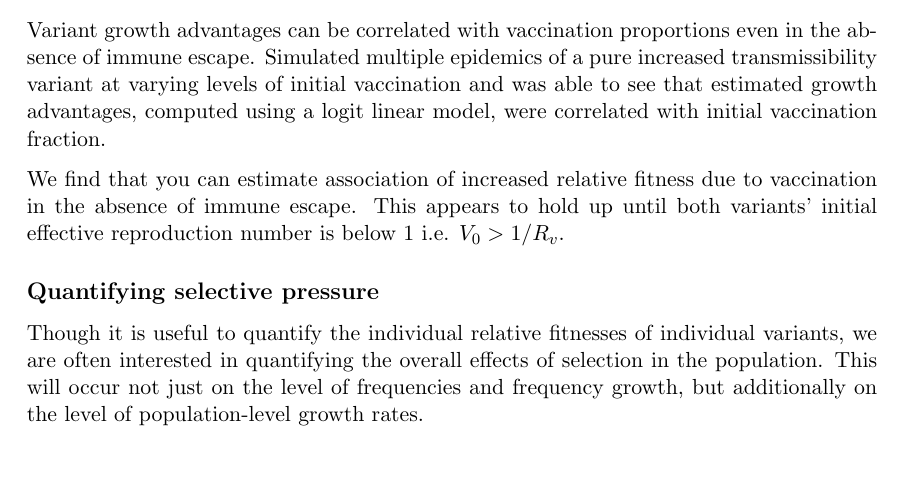
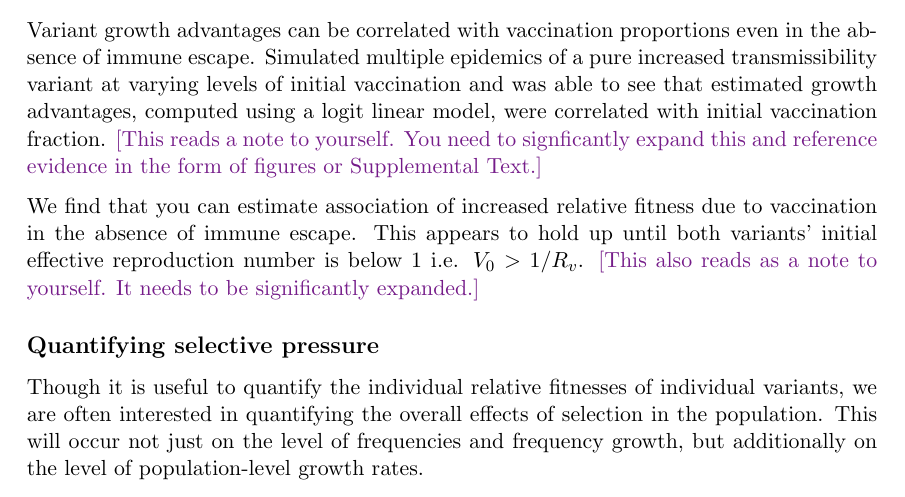
Before and after one commit to blab/relative-fitness-mechanisms, a LaTeX paper (manuscript/relative-fitness-mechanisms.tex): part of page 6 of 25, cut so that both start at the same text, the shorter picture padded with empty space. Compiled offline with pdfLaTeX.

Commit message:
Comments on "Correlations insufficient..."
This section needs to be significantly expanded.

```diff
--- a/manuscript/relative-fitness-mechanisms.tex
+++ b/manuscript/relative-fitness-mechanisms.tex
@@ -320,9 +320,11 @@ This can lead to large changes in the predicted incidence depending on the assum
 
 Variant growth advantages can be correlated with vaccination proportions even in the absence of immune escape.
 Simulated multiple epidemics of a pure increased transmissibility variant at varying levels of initial vaccination and was able to see that estimated growth advantages, computed using a logit linear model, were correlated with initial vaccination fraction.
+\tbc{This reads a note to yourself. You need to signficantly expand this and reference evidence in the form of figures or Supplemental Text.}
 
 We find that you can estimate association of increased relative fitness due to vaccination in the absence of immune escape.
 This appears to hold up until both variants' initial effective reproduction number is below 1 i.e. $V_{0} > 1 / R_{v}$.
+\tbc{This also reads as a note to yourself. It needs to be significantly expanded.}
 
 \begin{figure}[h]
     \centering
```
